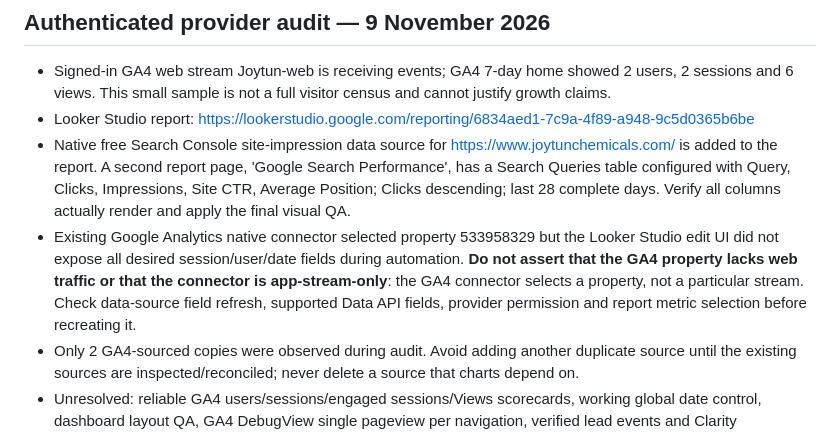
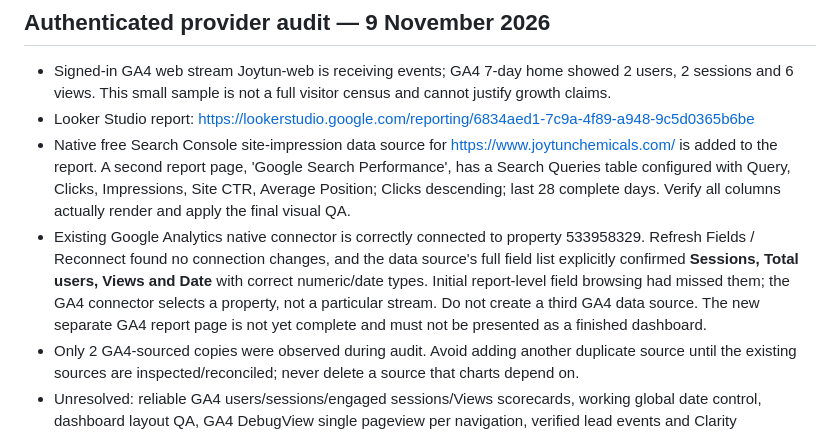
Before and after one commit to creatifybd/joytunchemicals, a Markdown page: docs/marketing-measurement.md, the part around the change. Drawn GitHub-style.

Commit message:
Record resolved GA4 data-source field refresh in audit handover

```diff
--- a/docs/marketing-measurement.md
+++ b/docs/marketing-measurement.md
@@ -57,7 +57,7 @@ The site's new /privacy text describes actual instrumentation, not a legal certi
 - Signed-in GA4 web stream Joytun-web is receiving events; GA4 7-day home showed 2 users, 2 sessions and 6 views. This small sample is not a full visitor census and cannot justify growth claims.
 - Looker Studio report: https://lookerstudio.google.com/reporting/6834aed1-7c9a-4f89-a948-9c5d0365b6be
 - Native free Search Console site-impression data source for https://www.joytunchemicals.com/ is added to the report. A second report page, 'Google Search Performance', has a Search Queries table configured with Query, Clicks, Impressions, Site CTR, Average Position; Clicks descending; last 28 complete days. Verify all columns actually render and apply the final visual QA.
-- Existing Google Analytics native connector selected property 533958329 but the Looker Studio edit UI did not expose all desired session/user/date fields during automation. **Do not assert that the GA4 property lacks web traffic or that the connector is app-stream-only**: the GA4 connector selects a property, not a particular stream. Check data-source field refresh, supported Data API fields, provider permission and report metric selection before recreating it.
+- Existing Google Analytics native connector is correctly connected to property 533958329. Refresh Fields / Reconnect found no connection changes, and the data source's full field list explicitly confirmed **Sessions, Total users, Views and Date** with correct numeric/date types. Initial report-level field browsing had missed them; the GA4 connector selects a property, not a particular stream. Do not create a third GA4 data source. The new separate GA4 report page is not yet complete and must not be presented as a finished dashboard.
 - Only 2 GA4-sourced copies were observed during audit. Avoid adding another duplicate source until the existing sources are inspected/reconciled; never delete a source that charts depend on.
 - Unresolved: reliable GA4 users/sessions/engaged sessions/Views scorecards, working global date control, dashboard layout QA, GA4 DebugView single pageview per navigation, verified lead events and Clarity consent/masking checks.
 - Read-only verified identifiers can be shown in authenticated admin. Never expose OAuth access tokens, service-account JSON, credentials or private provider data in public Firestore or client bundles.
```
